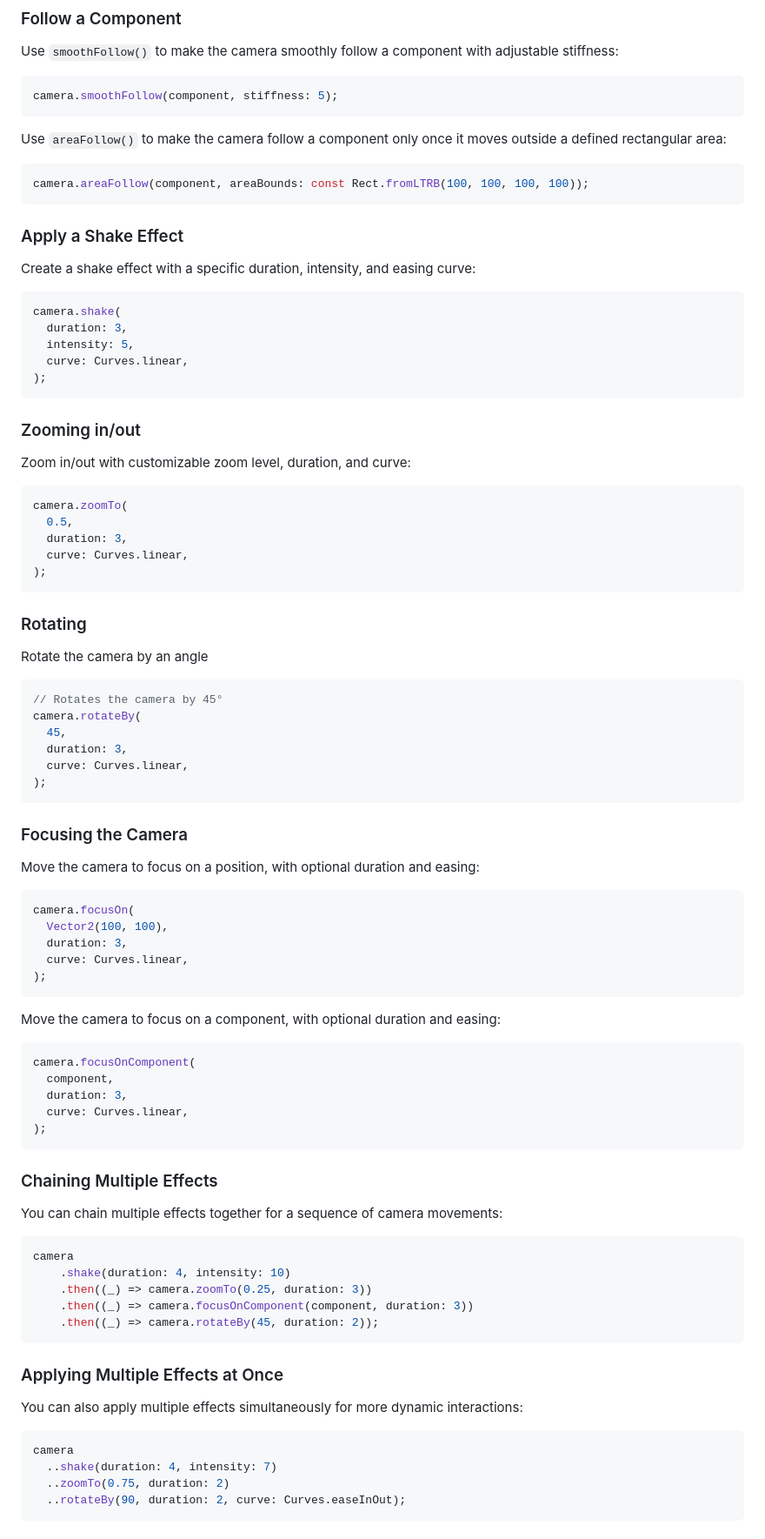
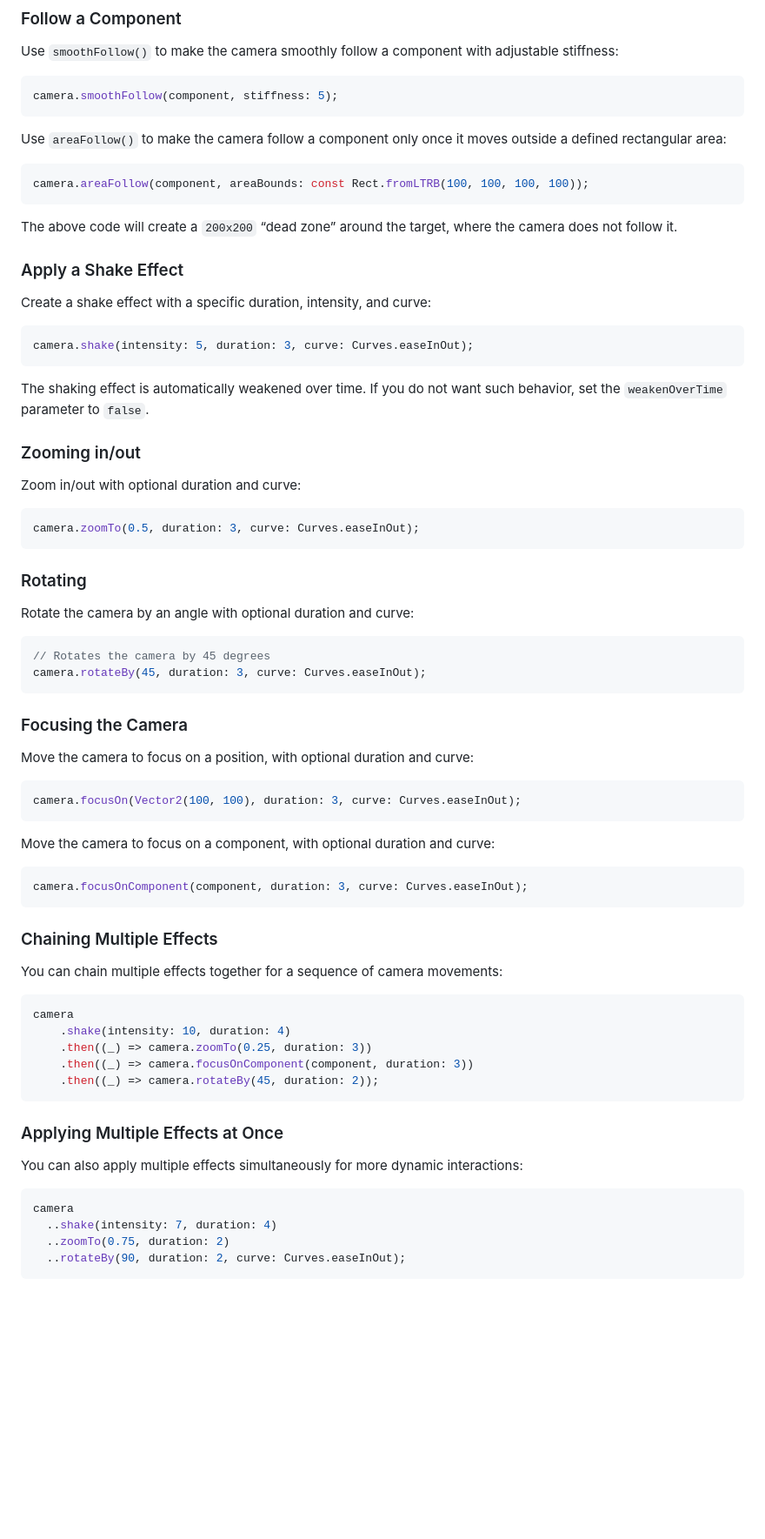
Before and after one commit to bszarlej/flame_camera_tools, a Markdown page: README.md, the part around the change. Shown at 87% size. Drawn GitHub-style; blank space fills up the shorter version.

````diff
--- a/README.md
+++ b/README.md
@@ -42,62 +42,47 @@ Use `areaFollow()` to make the camera follow a component only once it moves outs
 ```dart
 camera.areaFollow(component, areaBounds: const Rect.fromLTRB(100, 100, 100, 100));
 ```
+
+The above code will create a `200x200` “dead zone” around the target, where the camera does not follow it.
+
 ### Apply a Shake Effect
-Create a shake effect with a specific duration, intensity, and easing curve:
+Create a shake effect with a specific duration, intensity, and curve:
 
 ```dart
-camera.shake(
-  duration: 3,
-  intensity: 5,
-  curve: Curves.linear,
-);
+camera.shake(intensity: 5, duration: 3, curve: Curves.easeInOut);
 ```
+
+The shaking effect is automatically weakened over time. If you do not want such behavior, set the `weakenOverTime` parameter to `false`.
 
 ### Zooming in/out
 
-Zoom in/out with customizable zoom level, duration, and curve:
+Zoom in/out with optional duration and curve:
 
 ```dart
-camera.zoomTo(
-  0.5,
-  duration: 3,
-  curve: Curves.linear,
-);
+camera.zoomTo(0.5, duration: 3, curve: Curves.easeInOut);
 ```
 
 ### Rotating
 
-Rotate the camera by an angle
+Rotate the camera by an angle with optional duration and curve:
 
 ```dart
-// Rotates the camera by 45°
-camera.rotateBy(
-  45,
-  duration: 3,
-  curve: Curves.linear,
-);
+// Rotates the camera by 45 degrees
+camera.rotateBy(45, duration: 3, curve: Curves.easeInOut);
 ```
 
 ### Focusing the Camera
 
-Move the camera to focus on a position, with optional duration and easing:
+Move the camera to focus on a position, with optional duration and curve:
 
 ```dart
-camera.focusOn(
-  Vector2(100, 100),
-  duration: 3,
-  curve: Curves.linear,
-);
+camera.focusOn(Vector2(100, 100), duration: 3, curve: Curves.easeInOut);
 ```
 
-Move the camera to focus on a component, with optional duration and easing:
+Move the camera to focus on a component, with optional duration and curve:
 
 ```dart
-camera.focusOnComponent(
-  component,
-  duration: 3,
-  curve: Curves.linear,
-);
+camera.focusOnComponent(component, duration: 3, curve: Curves.easeInOut);
 ```
 
 ### Chaining Multiple Effects
@@ -105,7 +90,7 @@ You can chain multiple effects together for a sequence of camera movements:
 
 ```dart
 camera
-    .shake(duration: 4, intensity: 10)
+    .shake(intensity: 10, duration: 4)
     .then((_) => camera.zoomTo(0.25, duration: 3))
     .then((_) => camera.focusOnComponent(component, duration: 3))
     .then((_) => camera.rotateBy(45, duration: 2));
@@ -116,7 +101,7 @@ You can also apply multiple effects simultaneously for more dynamic interactions
 
 ```dart
 camera
-  ..shake(duration: 4, intensity: 7)
+  ..shake(intensity: 7, duration: 4)
   ..zoomTo(0.75, duration: 2)
   ..rotateBy(90, duration: 2, curve: Curves.easeInOut);
 ```
````
